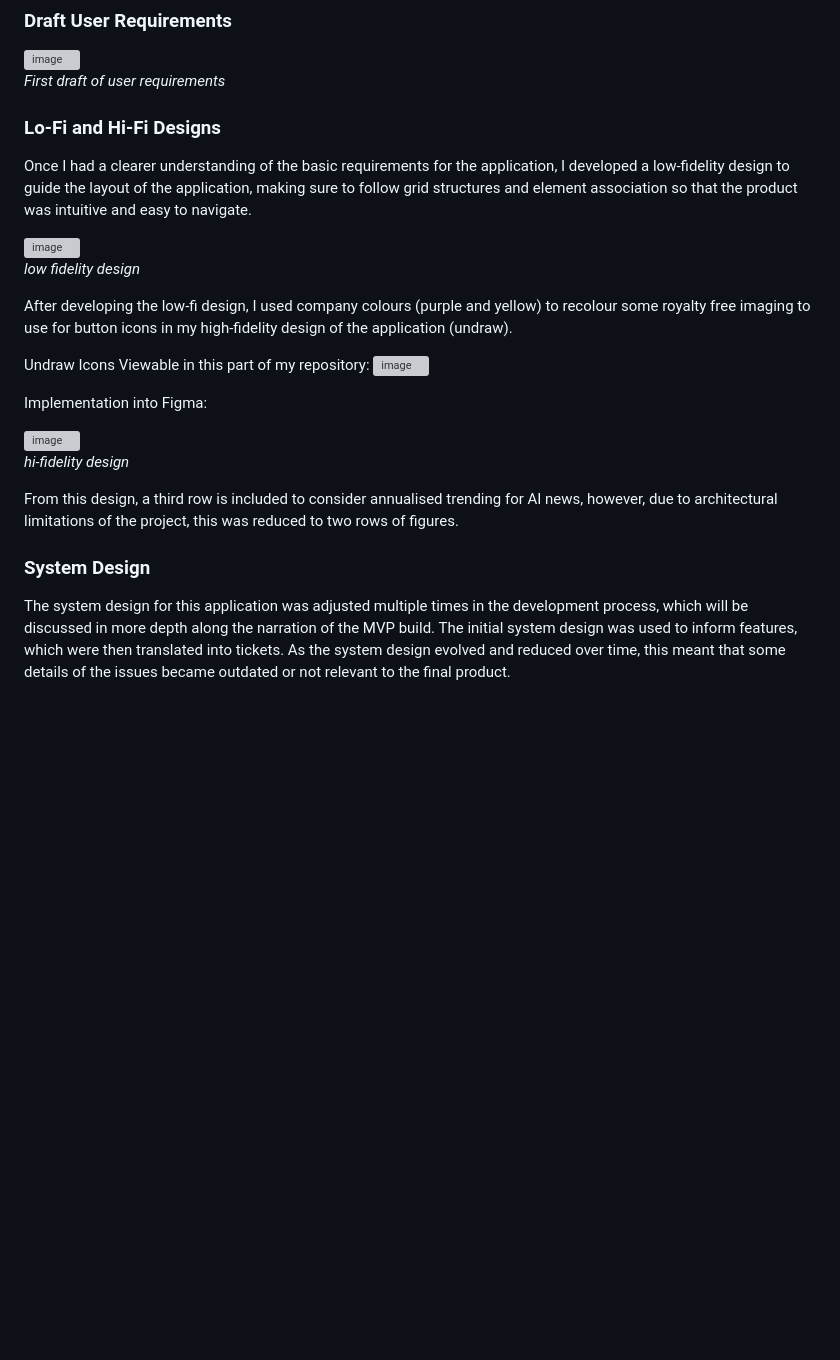
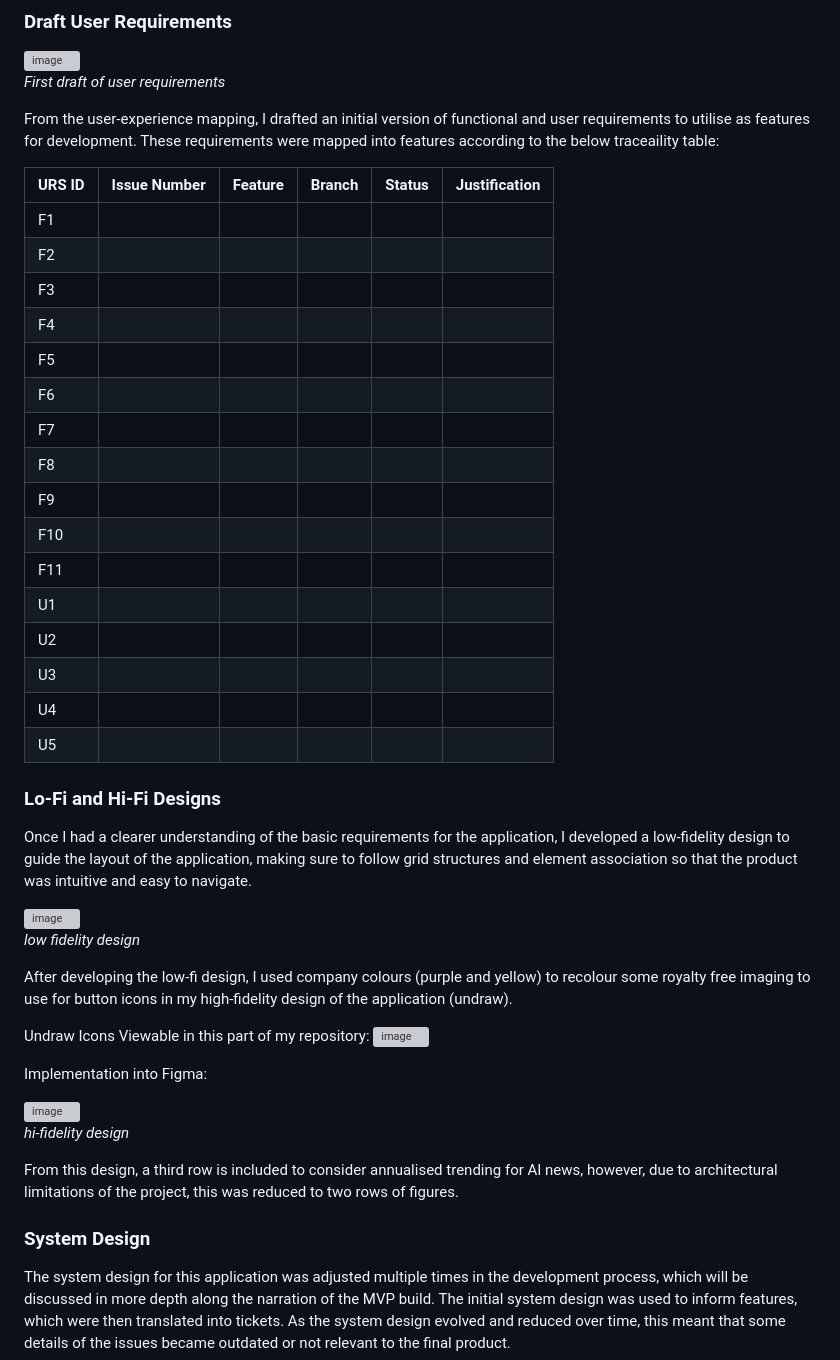
Before and after one commit to UL2663/AE1-Software-Engineering, a Markdown page: README.md, the part around one of its changes. Drawn GitHub-style; blank space fills up the shorter version; grey boxes are pictures that could not be loaded.

```diff
--- a/README.md
+++ b/README.md
@@ -60,6 +75,27 @@ I directly used the outputs of this analysis (especially the post-its) to influe
 
 _First draft of user requirements_
 
+From the user-experience mapping, I drafted an initial version of functional and user requirements to utilise as features for development. These requirements were mapped into features according to the below traceaility table:
+
+| URS ID | Issue Number | Feature | Branch | Status | Justification |
+|--------|--------------|---------|--------|--------|---------------|
+| F1
+| F2
+| F3
+| F4
+| F5
+| F6
+| F7
+| F8
+| F9
+| F10
+| F11
+| U1
+| U2
+| U3
+| U4
+| U5
+
 ### Lo-Fi and Hi-Fi Designs
 
 Once I had a clearer understanding of the basic requirements for the application, I developed a low-fidelity design to guide the layout of the application, making sure to follow grid structures and element association so that the product was intuitive and easy to navigate.
@@ -73,7 +109,6 @@ After developing the low-fi design, I used company colours (purple and yellow) t
 Undraw Icons Viewable in this part of my repository:
 <img width="319" height="347" alt="image" src="https://github.com/user-attachments/assets/812d1e94-100e-40d3-9c1a-42b3c2e36d7f" />
 
-
 Implementation into Figma:
 
 <img width="422" height="555" alt="image" src="https://github.com/user-attachments/assets/12ff8260-c9db-4ed1-a037-e49092c70e14" />
@@ -83,6 +118,7 @@ Implementation into Figma:
 From this design, a third row is included to consider annualised trending for AI news, however, due to architectural limitations of the project, this was reduced to two rows of figures.
 
 ### System Design
+
 The system design for this application was adjusted multiple times in the development process, which will be discussed in more depth along the narration of the MVP build. The initial system design was used to inform features, which were then translated into tickets. As the system design evolved and reduced over time, this meant that some details of the issues became outdated or not relevant to the final product.
 
 <img width="701" height="500" alt="image" src="https://github.com/user-attachments/assets/d2306b4d-d986-4d93-9c74-1c00677d0940" />
```
Also changed, not shown: other parts of README.md (+59 -24 lines).
